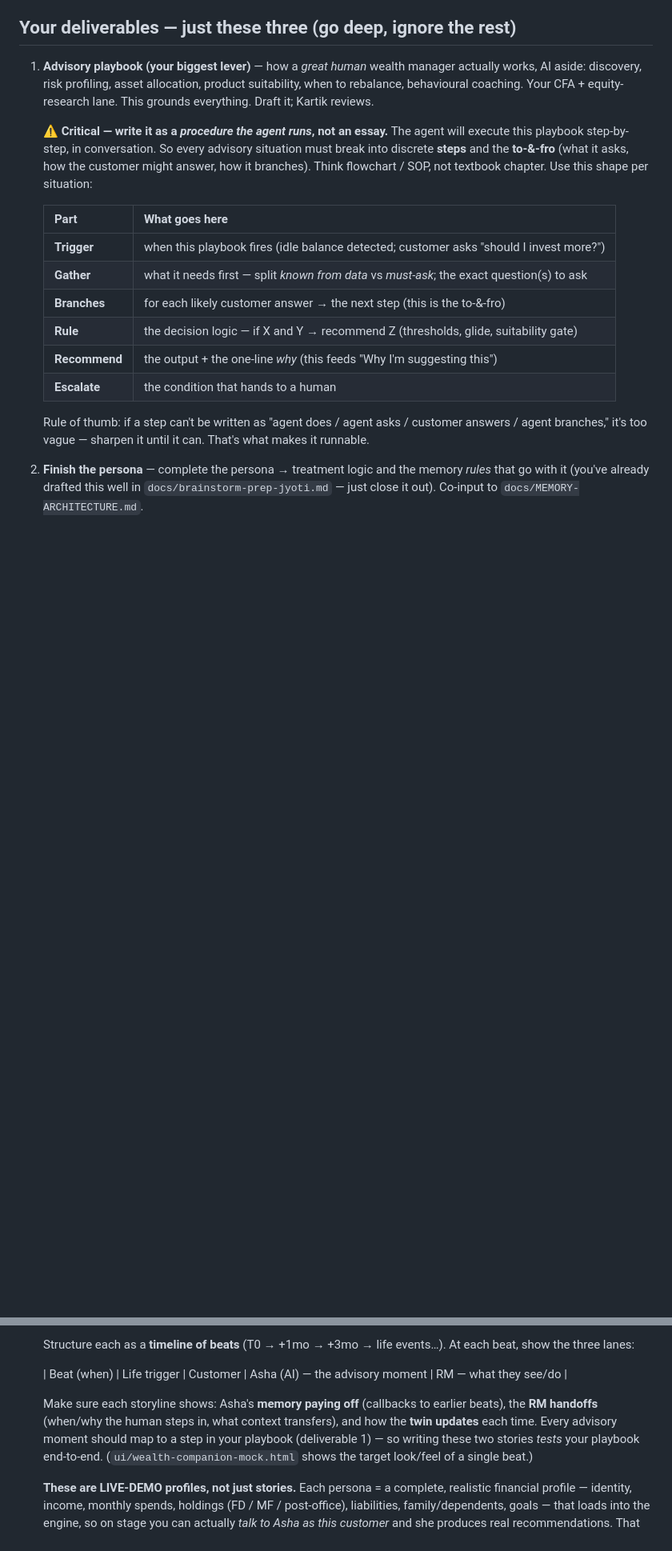
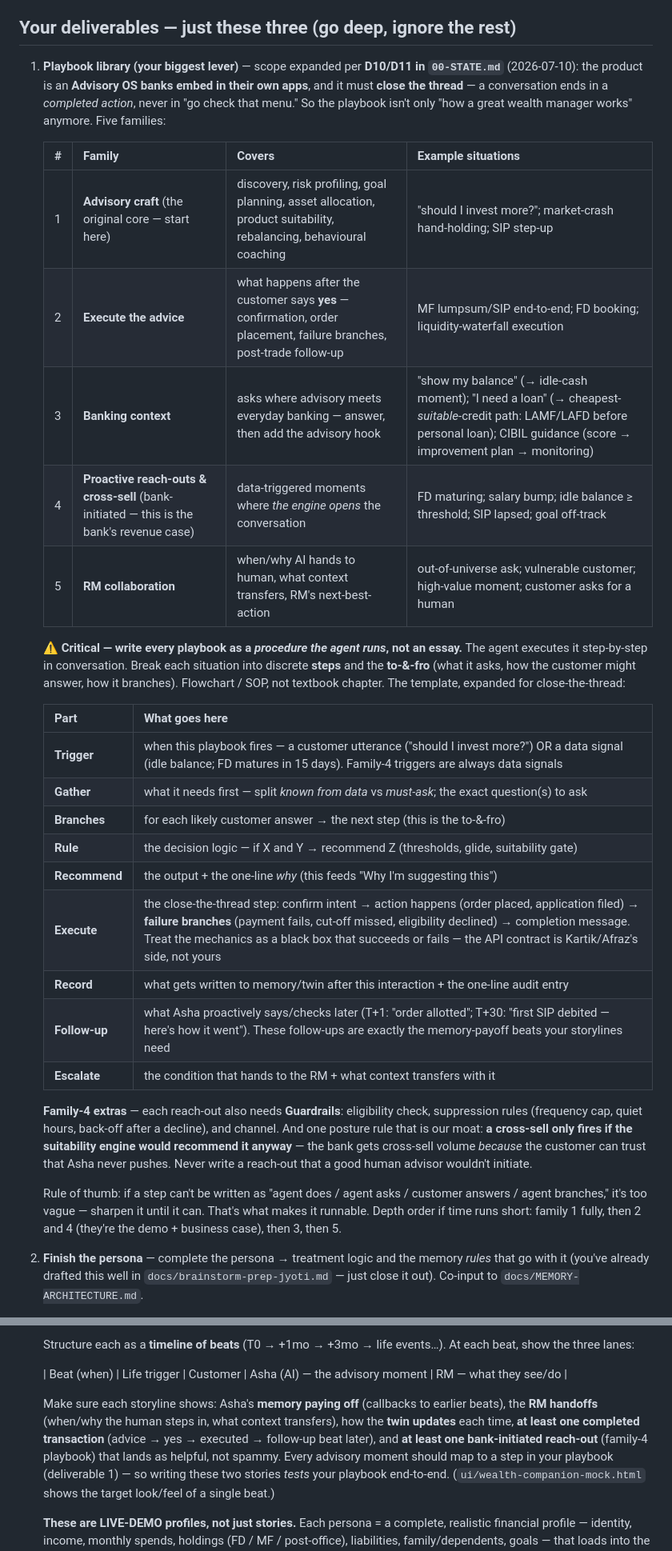
Before and after one commit to Aczetic/wealth-advisory-os, a Markdown page: docs/ONBOARDING-JYOTI.md, 2 parts joined by grey strips. Shown at 80% size. Drawn GitHub-style; blank space fills up the shorter version.

Commit message:
playbook -> 5-family playbook library (close-the-thread per D11); storylines must show executed txn + proactive reach-out; STATE: single ordered next-action sequence

```diff
--- a/docs/ONBOARDING-JYOTI.md
+++ b/docs/ONBOARDING-JYOTI.md
@@ -84,27 +84,46 @@ show "one twin, right advice for NRI vs GenZ vs pensioner."
 
 ## Your deliverables — just these three (go deep, ignore the rest)
 
-1. **Advisory playbook (your biggest lever)** — how a *great human* wealth manager actually
-   works, AI aside: discovery, risk profiling, asset allocation, product suitability, when to
-   rebalance, behavioural coaching. Your CFA + equity-research lane. This grounds everything.
-   Draft it; Kartik reviews.
+1. **Playbook library (your biggest lever)** — scope expanded per **D10/D11 in `00-STATE.md`**
+   (2026-07-10): the product is an **Advisory OS banks embed in their own apps**, and it must
+   **close the thread** — a conversation ends in a *completed action*, never in "go check that
+   menu." So the playbook isn't only "how a great wealth manager works" anymore. Five families:
 
-   **⚠️ Critical — write it as a *procedure the agent runs*, not an essay.** The agent will
-   execute this playbook step-by-step, in conversation. So every advisory situation must break
-   into discrete **steps** and the **to-&-fro** (what it asks, how the customer might answer,
-   how it branches). Think flowchart / SOP, not textbook chapter. Use this shape per situation:
+   | # | Family | Covers | Example situations |
+   |---|---|---|---|
+   | 1 | **Advisory craft** (the original core — start here) | discovery, risk profiling, goal planning, asset allocation, product suitability, rebalancing, behavioural coaching | "should I invest more?"; market-crash hand-holding; SIP step-up |
+   | 2 | **Execute the advice** | what happens after the customer says **yes** — confirmation, order placement, failure branches, post-trade follow-up | MF lumpsum/SIP end-to-end; FD booking; liquidity-waterfall execution |
+   | 3 | **Banking context** | asks where advisory meets everyday banking — answer, then add the advisory hook | "show my balance" (→ idle-cash moment); "I need a loan" (→ cheapest-*suitable*-credit path: LAMF/LAFD before personal loan); CIBIL guidance (score → improvement plan → monitoring) |
+   | 4 | **Proactive reach-outs & cross-sell** (bank-initiated — this is the bank's revenue case) | data-triggered moments where *the engine opens* the conversation | FD maturing; salary bump; idle balance ≥ threshold; SIP lapsed; goal off-track |
+   | 5 | **RM collaboration** | when/why AI hands to human, what context transfers, RM's next-best-action | out-of-universe ask; vulnerable customer; high-value moment; customer asks for a human |
+
+   **⚠️ Critical — write every playbook as a *procedure the agent runs*, not an essay.** The
+   agent executes it step-by-step in conversation. Break each situation into discrete **steps**
+   and the **to-&-fro** (what it asks, how the customer might answer, how it branches).
+   Flowchart / SOP, not textbook chapter. The template, expanded for close-the-thread:
 
    | Part | What goes here |
    |---|---|
-   | **Trigger** | when this playbook fires (idle balance detected; customer asks "should I invest more?") |
+   | **Trigger** | when this playbook fires — a customer utterance ("should I invest more?") OR a data signal (idle balance; FD matures in 15 days). Family-4 triggers are always data signals |
    | **Gather** | what it needs first — split *known from data* vs *must-ask*; the exact question(s) to ask |
    | **Branches** | for each likely customer answer → the next step (this is the to-&-fro) |
    | **Rule** | the decision logic — if X and Y → recommend Z (thresholds, glide, suitability gate) |
    | **Recommend** | the output + the one-line *why* (this feeds "Why I'm suggesting this") |
-   | **Escalate** | the condition that hands to a human |
+   | **Execute** | the close-the-thread step: confirm intent → action happens (order placed, application filed) → **failure branches** (payment fails, cut-off missed, eligibility declined) → completion message. Treat the mechanics as a black box that succeeds or fails — the API contract is Kartik/Afraz's side, not yours |
+   | **Record** | what gets written to memory/twin after this interaction + the one-line audit entry |
+   | **Follow-up** | what Asha proactively says/checks later (T+1: "order allotted"; T+30: "first SIP debited — here's how it went"). These follow-ups are exactly the memory-payoff beats your storylines need |
+   | **Escalate** | the condition that hands to the RM + what context transfers with it |
+
+   **Family-4 extras** — each reach-out also needs **Guardrails**: eligibility check, suppression
+   rules (frequency cap, quiet hours, back-off after a decline), and channel. And one posture
+   rule that is our moat: **a cross-sell only fires if the suitability engine would recommend it
+   anyway** — the bank gets cross-sell volume *because* the customer can trust that Asha never
+   pushes. Never write a reach-out that a good human advisor wouldn't initiate.
 
    Rule of thumb: if a step can't be written as "agent does / agent asks / customer answers /
    agent branches," it's too vague — sharpen it until it can. That's what makes it runnable.
+   Depth order if time runs short: family 1 fully, then 2 and 4 (they're the demo + business
+   case), then 3, then 5.
 2. **Finish the persona** — complete the persona → treatment logic and the memory *rules* that
    go with it (you've already drafted this well in `docs/brainstorm-prep-jyoti.md` — just close
    it out). Co-input to `docs/MEMORY-ARCHITECTURE.md`.
@@ -128,8 +147,10 @@ show "one twin, right advice for NRI vs GenZ vs pensioner."
    | Beat (when) | Life trigger | Customer | Asha (AI) — the advisory moment | RM — what they see/do |
 
    Make sure each storyline shows: Asha's **memory paying off** (callbacks to earlier beats),
-   the **RM handoffs** (when/why the human steps in, what context transfers), and how the
-   **twin updates** each time. Every advisory moment should map to a step in your playbook
+   the **RM handoffs** (when/why the human steps in, what context transfers), how the
+   **twin updates** each time, **at least one completed transaction** (advice → yes → executed
+   → follow-up beat later), and **at least one bank-initiated reach-out** (family-4 playbook)
+   that lands as helpful, not spammy. Every advisory moment should map to a step in your playbook
    (deliverable 1) — so writing these two stories *tests* your playbook end-to-end.
    (`ui/wealth-companion-mock.html` shows the target look/feel of a single beat.)
 
```
Also changed, not shown: 00-STATE.md (+21 -10 lines), docs/jyoti-focus-brief.md (+30 -12 lines).
